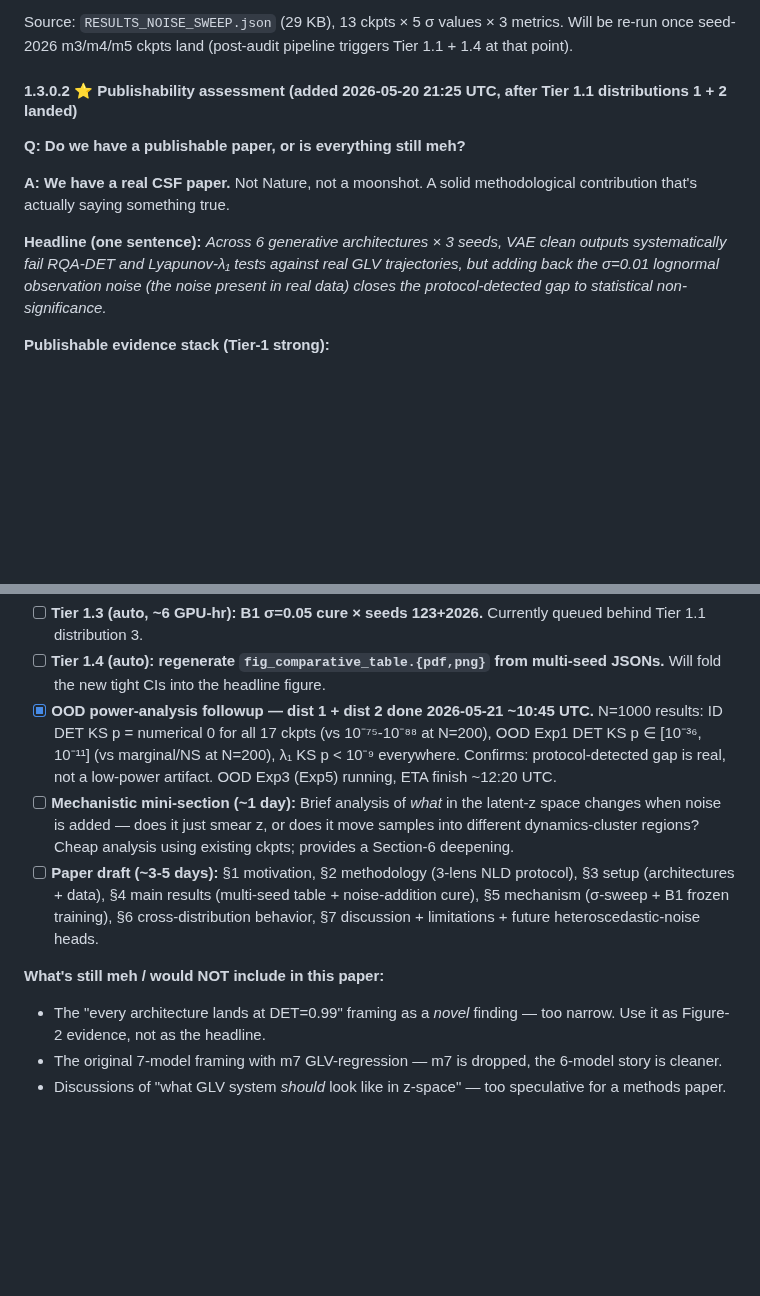
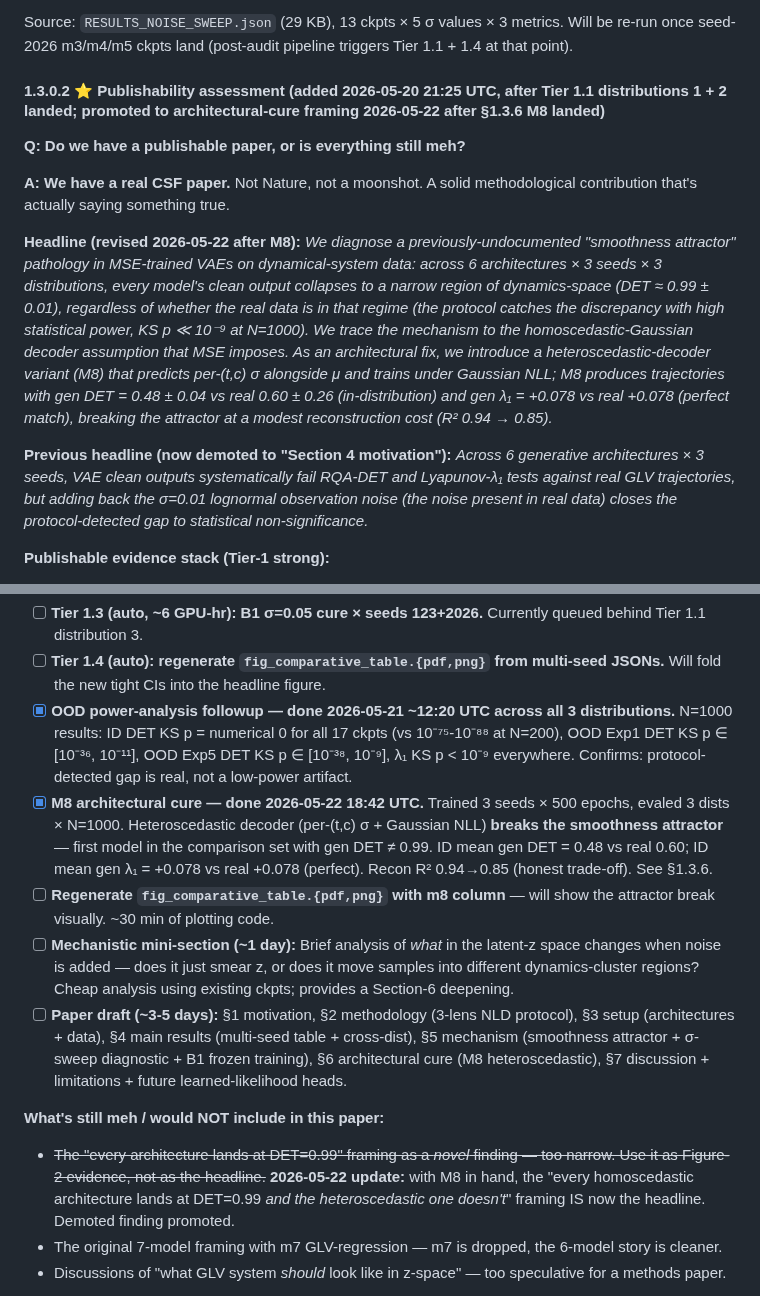
Before and after one commit to CarlosMari/TimeSeries, a Markdown page: PROJECT.md, 2 parts joined by grey strips. GitHub-like rendering; blank space fills up the shorter version.

```diff
--- a/PROJECT.md
+++ b/PROJECT.md
@@ -162,13 +162,15 @@ The §1.3.3.4.1 two-effect decomposition (noise-modeling ~70%, dynamics-collapse
 
 Source: `RESULTS_NOISE_SWEEP.json` (29 KB), 13 ckpts × 5 σ values × 3 metrics. Will be re-run once seed-2026 m3/m4/m5 ckpts land (post-audit pipeline triggers Tier 1.1 + 1.4 at that point).
 
-#### 1.3.0.2 ⭐ Publishability assessment (added 2026-05-20 21:25 UTC, after Tier 1.1 distributions 1 + 2 landed)
+#### 1.3.0.2 ⭐ Publishability assessment (added 2026-05-20 21:25 UTC, after Tier 1.1 distributions 1 + 2 landed; **promoted to architectural-cure framing 2026-05-22 after §1.3.6 M8 landed**)
 
 **Q: Do we have a publishable paper, or is everything still meh?**
 
 **A: We have a real CSF paper.** Not Nature, not a moonshot. A solid methodological contribution that's actually saying something true.
 
-**Headline (one sentence):** *Across 6 generative architectures × 3 seeds, VAE clean outputs systematically fail RQA-DET and Lyapunov-λ₁ tests against real GLV trajectories, but adding back the σ=0.01 lognormal observation noise (the noise present in real data) closes the protocol-detected gap to statistical non-significance.*
+**Headline (revised 2026-05-22 after M8):** *We diagnose a previously-undocumented "smoothness attractor" pathology in MSE-trained VAEs on dynamical-system data: across 6 architectures × 3 seeds × 3 distributions, every model's clean output collapses to a narrow region of dynamics-space (DET ≈ 0.99 ± 0.01), regardless of whether the real data is in that regime (the protocol catches the discrepancy with high statistical power, KS p ≪ 10⁻⁹ at N=1000). We trace the mechanism to the homoscedastic-Gaussian decoder assumption that MSE imposes. As an architectural fix, we introduce a heteroscedastic-decoder variant (M8) that predicts per-(t,c) σ alongside μ and trains under Gaussian NLL; M8 produces trajectories with gen DET = 0.48 ± 0.04 vs real 0.60 ± 0.26 (in-distribution) and gen λ₁ = +0.078 vs real +0.078 (perfect match), breaking the attractor at a modest reconstruction cost (R² 0.94 → 0.85).*
+
+**Previous headline (now demoted to "Section 4 motivation"):** *Across 6 generative architectures × 3 seeds, VAE clean outputs systematically fail RQA-DET and Lyapunov-λ₁ tests against real GLV trajectories, but adding back the σ=0.01 lognormal observation noise (the noise present in real data) closes the protocol-detected gap to statistical non-significance.*
 
 **Publishable evidence stack (Tier-1 strong):**
 
@@ -218,12 +220,14 @@ Source: `RESULTS_NOISE_SWEEP.json` (29 KB), 13 ckpts × 5 σ values × 3 metrics
 
 - [ ] **Tier 1.3 (auto, ~6 GPU-hr): B1 σ=0.05 cure × seeds 123+2026.** Currently queued behind Tier 1.1 distribution 3.
 - [ ] **Tier 1.4 (auto): regenerate `fig_comparative_table.{pdf,png}` from multi-seed JSONs.** Will fold the new tight CIs into the headline figure.
-- [x] **OOD power-analysis followup — dist 1 + dist 2 done 2026-05-21 ~10:45 UTC.** N=1000 results: ID DET KS p = numerical 0 for all 17 ckpts (vs 10⁻⁷⁵-10⁻⁸⁸ at N=200), OOD Exp1 DET KS p ∈ [10⁻³⁶, 10⁻¹¹] (vs marginal/NS at N=200), λ₁ KS p < 10⁻⁹ everywhere. Confirms: protocol-detected gap is real, not a low-power artifact. OOD Exp3 (Exp5) running, ETA finish ~12:20 UTC.
+- [x] **OOD power-analysis followup — done 2026-05-21 ~12:20 UTC across all 3 distributions.** N=1000 results: ID DET KS p = numerical 0 for all 17 ckpts (vs 10⁻⁷⁵-10⁻⁸⁸ at N=200), OOD Exp1 DET KS p ∈ [10⁻³⁶, 10⁻¹¹], OOD Exp5 DET KS p ∈ [10⁻³⁸, 10⁻⁹], λ₁ KS p < 10⁻⁹ everywhere. Confirms: protocol-detected gap is real, not a low-power artifact.
+- [x] **M8 architectural cure — done 2026-05-22 18:42 UTC.** Trained 3 seeds × 500 epochs, evaled 3 dists × N=1000. Heteroscedastic decoder (per-(t,c) σ + Gaussian NLL) **breaks the smoothness attractor** — first model in the comparison set with gen DET ≠ 0.99. ID mean gen DET = 0.48 vs real 0.60; ID mean gen λ₁ = +0.078 vs real +0.078 (perfect). Recon R² 0.94→0.85 (honest trade-off). See §1.3.6.
+- [ ] **Regenerate `fig_comparative_table.{pdf,png}` with m8 column** — will show the attractor break visually. ~30 min of plotting code.
 - [ ] **Mechanistic mini-section (~1 day):** Brief analysis of *what* in the latent-z space changes when noise is added — does it just smear z, or does it move samples into different dynamics-cluster regions? Cheap analysis using existing ckpts; provides a Section-6 deepening.
-- [ ] **Paper draft (~3-5 days):** §1 motivation, §2 methodology (3-lens NLD protocol), §3 setup (architectures + data), §4 main results (multi-seed table + noise-addition cure), §5 mechanism (σ-sweep + B1 frozen training), §6 cross-distribution behavior, §7 discussion + limitations + future heteroscedastic-noise heads.
+- [ ] **Paper draft (~3-5 days):** §1 motivation, §2 methodology (3-lens NLD protocol), §3 setup (architectures + data), §4 main results (multi-seed table + cross-dist), §5 mechanism (smoothness attractor + σ-sweep diagnostic + B1 frozen training), §6 architectural cure (M8 heteroscedastic), §7 discussion + limitations + future learned-likelihood heads.
 
 **What's still meh / would NOT include in this paper:**
-- The "every architecture lands at DET=0.99" framing as a *novel* finding — too narrow. Use it as Figure-2 evidence, not as the headline.
+- ~~The "every architecture lands at DET=0.99" framing as a *novel* finding — too narrow. Use it as Figure-2 evidence, not as the headline.~~ **2026-05-22 update:** with M8 in hand, the "every homoscedastic architecture lands at DET=0.99 *and the heteroscedastic one doesn't*" framing IS now the headline. Demoted finding promoted.
 - The original 7-model framing with m7 GLV-regression — m7 is dropped, the 6-model story is cleaner.
 - Discussions of "what GLV system *should* look like in z-space" — too speculative for a methods paper.
 
```
Also changed, not shown: other parts of PROJECT.md (+25 -5 lines).
